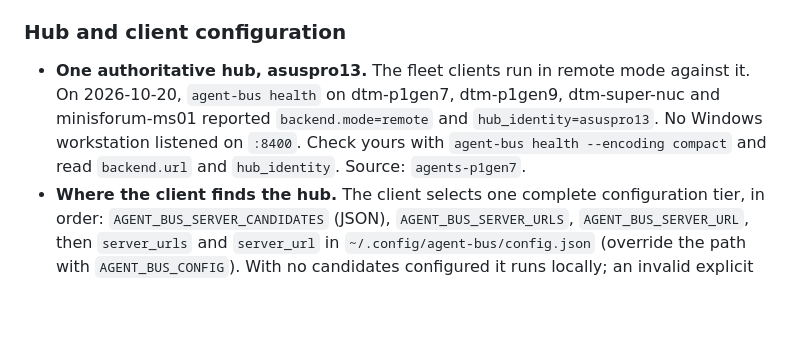
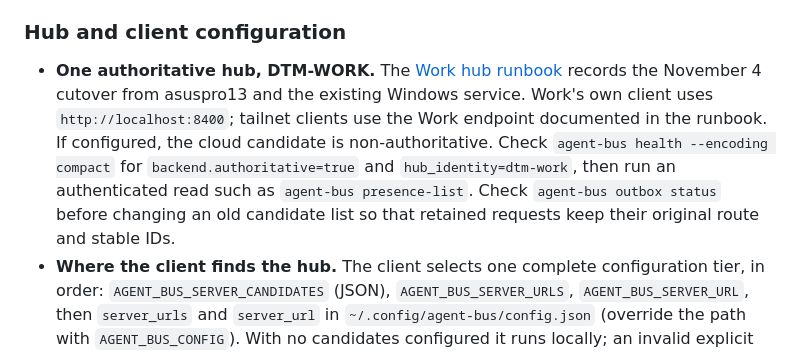
Before and after one commit to David-Martel/agent-hub, a Markdown page: AGENT_COMMUNICATIONS.md, the part around the change. Rendered like a GitHub page; blank space fills up the shorter version.

Commit message:
docs: identify DTM-WORK as the authoritative agent hub (#242)
Agent: codex

Co-authored-by: Codex <noreply@openai.com>
Co-authored-by: Claude Opus 5.5 <noreply@anthropic.com>
Co-authored-by: vigil-claude[bot] <337176091+vigil-claude[bot]@users.noreply.github.com>

```diff
--- a/AGENT_COMMUNICATIONS.md
+++ b/AGENT_COMMUNICATIONS.md
@@ -899,11 +899,14 @@ validated, remove redundant copies while preserving unique work.
 
 ### Hub and client configuration
 
-- **One authoritative hub, asuspro13.** The fleet clients run in remote mode against it. On
-  2026-10-20, `agent-bus health` on dtm-p1gen7, dtm-p1gen9, dtm-super-nuc and minisforum-ms01
-  reported `backend.mode=remote` and `hub_identity=asuspro13`. No Windows workstation listened
-  on `:8400`. Check yours with `agent-bus health --encoding compact` and read `backend.url` and
-  `hub_identity`. Source: `agents-p1gen7`.
+- **One authoritative hub, DTM-WORK.** The [Work hub runbook](./docs/work-hub-runbook.md)
+  records the November 4 cutover from asuspro13 and the existing Windows service. Work's own
+  client uses `http://localhost:8400`; tailnet clients use the Work endpoint documented in
+  the runbook. If configured, the cloud candidate is non-authoritative. Check
+  `agent-bus health --encoding compact` for `backend.authoritative=true` and
+  `hub_identity=dtm-work`, then run an authenticated read such as `agent-bus presence-list`.
+  Check `agent-bus outbox status` before changing an old candidate list so that retained
+  requests keep their original route and stable IDs.
 - **Where the client finds the hub.** The client selects one complete configuration tier,
   in order: `AGENT_BUS_SERVER_CANDIDATES` (JSON), `AGENT_BUS_SERVER_URLS`,
   `AGENT_BUS_SERVER_URL`, then `server_urls` and `server_url` in `~/.config/agent-bus/config.json`
```
